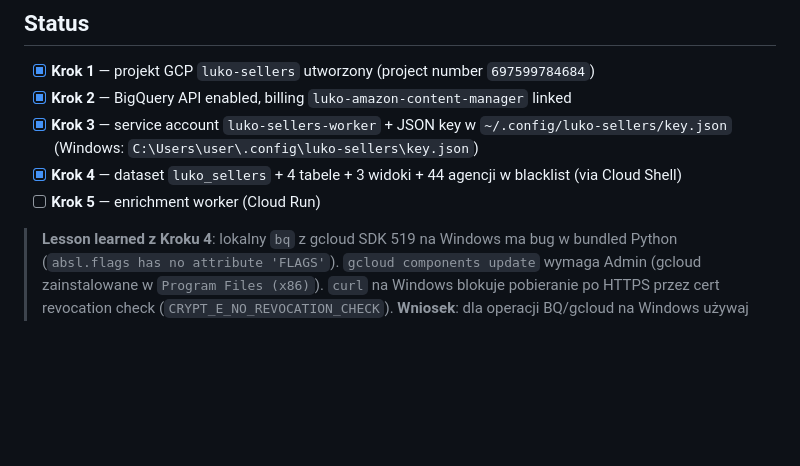
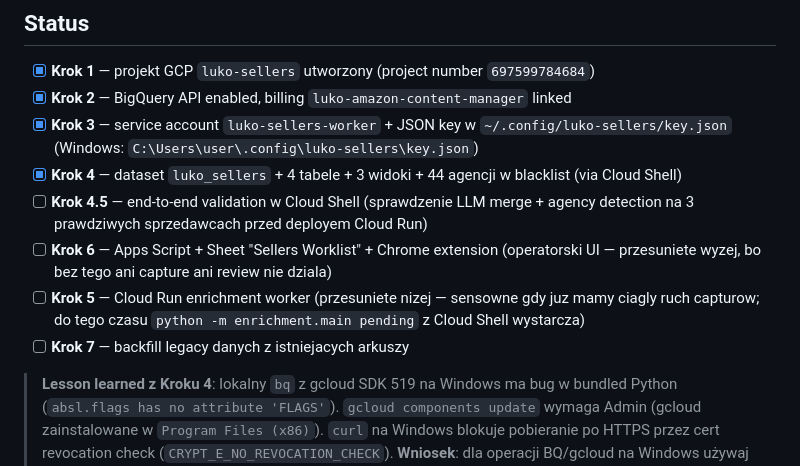
Before and after one commit to LUKOAI/LUKO-WAAS, a Markdown page: seller-capture/GCP_SETUP_PL.md, the part around the change. GitHub-like rendering; blank space fills up the shorter version.

Commit message:
plan: rewizja kolejnosci - 4.5 (validation) -> 6 (UI) -> 5 (Cloud Run) -> 7

```diff
--- a/seller-capture/GCP_SETUP_PL.md
+++ b/seller-capture/GCP_SETUP_PL.md
@@ -19,7 +19,10 @@ Skala: **1-4 operatorów**, najczęściej 1. ~100 captures/dzień.
 - [x] **Krok 2** — BigQuery API enabled, billing `luko-amazon-content-manager` linked
 - [x] **Krok 3** — service account `luko-sellers-worker` + JSON key w `~/.config/luko-sellers/key.json` (Windows: `C:\Users\user\.config\luko-sellers\key.json`)
 - [x] **Krok 4** — dataset `luko_sellers` + 4 tabele + 3 widoki + 44 agencji w blacklist (via Cloud Shell)
-- [ ] **Krok 5** — enrichment worker (Cloud Run)
+- [ ] **Krok 4.5** — end-to-end validation w Cloud Shell (sprawdzenie LLM merge + agency detection na 3 prawdziwych sprzedawcach przed deployem Cloud Run)
+- [ ] **Krok 6** — Apps Script + Sheet "Sellers Worklist" + Chrome extension (operatorski UI — przesuniete wyzej, bo bez tego ani capture ani review nie dziala)
+- [ ] **Krok 5** — Cloud Run enrichment worker (przesuniete nizej — sensowne gdy juz mamy ciagly ruch capturow; do tego czasu `python -m enrichment.main pending` z Cloud Shell wystarcza)
+- [ ] **Krok 7** — backfill legacy danych z istniejacych arkuszy
 
 > **Lesson learned z Kroku 4**: lokalny `bq` z gcloud SDK 519 na Windows ma bug w bundled Python (`absl.flags has no attribute 'FLAGS'`). `gcloud components update` wymaga Admin (gcloud zainstalowane w `Program Files (x86)`). `curl` na Windows blokuje pobieranie po HTTPS przez cert revocation check (`CRYPT_E_NO_REVOCATION_CHECK`). **Wniosek**: dla operacji BQ/gcloud na Windows używaj **Cloud Shell** (browser-based, działa od ręki). Lokalny gcloud da się naprawić tylko reinstalacją jako User zamiast Admin, ale w dalszych krokach tego nie potrzebujemy.
 - [ ] **Krok 6** — Apps Script + arkusz "Sellers Worklist" + Chrome extension
```
